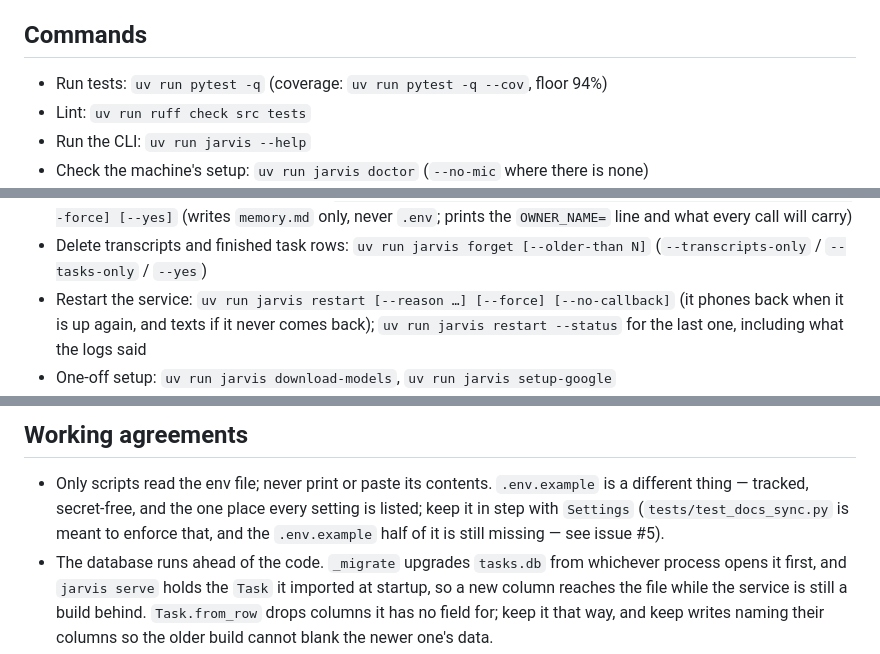
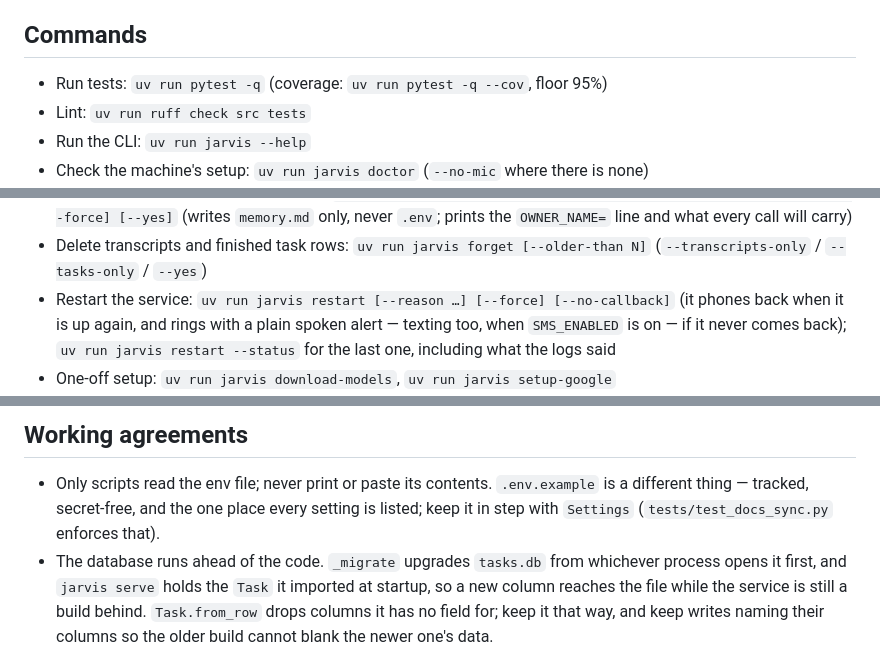
Before and after one commit to wak31415/keryx, a Markdown page: CLAUDE.md, 3 parts joined by grey strips. Rendered like a GitHub page.

Commit message:
docs(claude): two lines that stopped being true
`jarvis restart` rings with a spoken alert when a restart never comes back and texts only
with SMS on, and the `.env.example` half of the docs-sync test has existed since that
issue closed.

Co-Authored-By: Claude Opus 5 (1M context) <noreply@anthropic.com>

```diff
--- a/CLAUDE.md
+++ b/CLAUDE.md
@@ -5,7 +5,7 @@ Realtime API and Claude Agent SDK subagents.
 
 ## Commands
 
-- Run tests: `uv run pytest -q` (coverage: `uv run pytest -q --cov`, floor 94%)
+- Run tests: `uv run pytest -q` (coverage: `uv run pytest -q --cov`, floor 95%)
 - Lint: `uv run ruff check src tests`
 - Run the CLI: `uv run jarvis --help`
 - Check the machine's setup: `uv run jarvis doctor` (`--no-mic` where there is none)
@@ -22,7 +22,8 @@ Realtime API and Claude Agent SDK subagents.
 - Delete transcripts and finished task rows: `uv run jarvis forget [--older-than N]`
   (`--transcripts-only` / `--tasks-only` / `--yes`)
 - Restart the service: `uv run jarvis restart [--reason …] [--force] [--no-callback]`
-  (it phones back when it is up again, and texts if it never comes back);
+  (it phones back when it is up again, and rings with a plain spoken alert — texting too,
+  when `SMS_ENABLED` is on — if it never comes back);
   `uv run jarvis restart --status` for the last one, including what the logs said
 - One-off setup: `uv run jarvis download-models`, `uv run jarvis setup-google`
 - Background service: `scripts/install-systemd.sh [--uninstall]` on Linux,
@@ -285,8 +286,7 @@ scope, so the test suite can run on a machine with no mic.
 
 - Only scripts read the env file; never print or paste its contents. `.env.example` is a
   different thing — tracked, secret-free, and the one place every setting is listed; keep
-  it in step with `Settings` (`tests/test_docs_sync.py` is meant to enforce that, and the
-  `.env.example` half of it is still missing — see issue #5).
+  it in step with `Settings` (`tests/test_docs_sync.py` enforces that).
 - The database runs ahead of the code. `_migrate` upgrades `tasks.db` from whichever process
   opens it first, and `jarvis serve` holds the `Task` it imported at startup, so a new column
   reaches the file while the service is still a build behind. `Task.from_row` drops columns it
```
Also changed, not shown: other parts of CLAUDE.md (+1 -1 lines).
